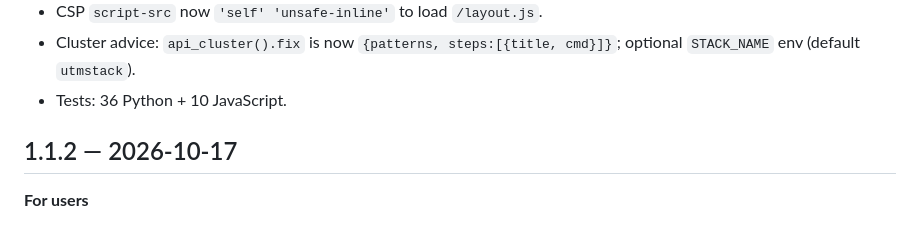
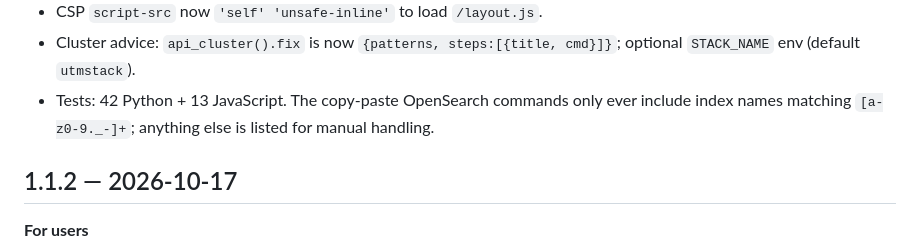
Before and after one commit to vbeitner/utmstack-observatory, a Markdown page: RELEASE-NOTES.md, the part around the change. GitHub-like rendering.

Commit message:
Release notes: test counts and advice safety note
Co-Authored-By: Claude Opus 5.5 <noreply@anthropic.com>

```diff
--- a/RELEASE-NOTES.md
+++ b/RELEASE-NOTES.md
@@ -25,7 +25,7 @@
 - CSP `script-src` now `'self' 'unsafe-inline'` to load `/layout.js`.
 - Cluster advice: `api_cluster().fix` is now `{patterns, steps:[{title, cmd}]}`; optional `STACK_NAME` env (default
   `utmstack`).
-- Tests: 36 Python + 10 JavaScript.
+- Tests: 42 Python + 13 JavaScript. The copy-paste OpenSearch commands only ever include index names matching `[a-z0-9._-]+`; anything else is listed for manual handling.
 
 ## 1.1.2 — 2026-10-17
 
```
